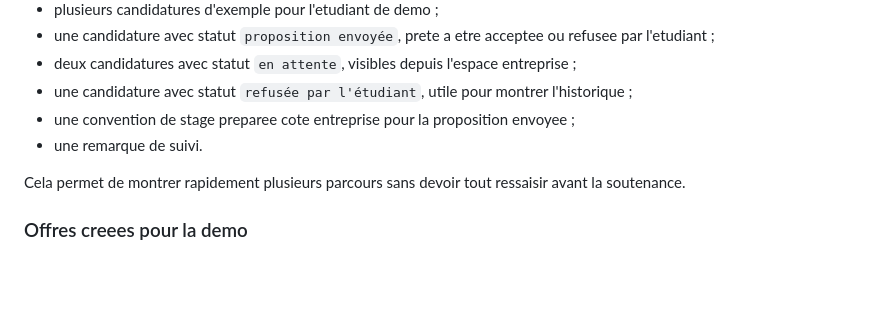
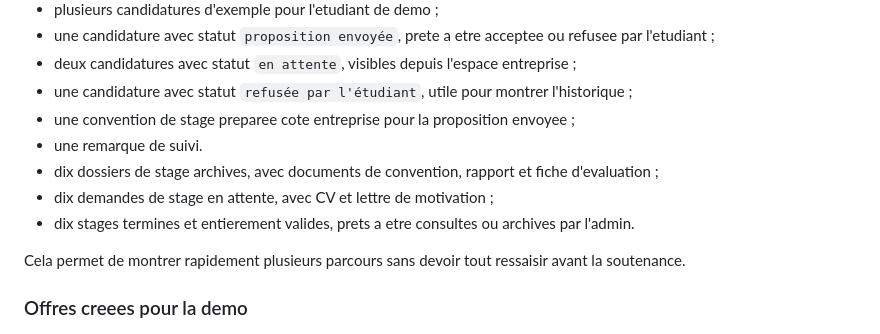
Before and after one commit to W0RX4/PROJET_WEB, a Markdown page: README.md, the part around the change. Rendered like a GitHub page; blank space fills up the shorter version.

Commit message:
Modification du readme

```diff
--- a/README.md
+++ b/README.md
@@ -43,6 +43,9 @@ Le jeu de donnees de demonstration :
 - une candidature avec statut `refusée par l'étudiant`, utile pour montrer l'historique ;
 - une convention de stage preparee cote entreprise pour la proposition envoyee ;
 - une remarque de suivi.
+- dix dossiers de stage archives, avec documents de convention, rapport et fiche d'evaluation ;
+- dix demandes de stage en attente, avec CV et lettre de motivation ;
+- dix stages termines et entierement valides, prets a etre consultes ou archives par l'admin.
 
 Cela permet de montrer rapidement plusieurs parcours sans devoir tout ressaisir avant la soutenance.
 
```
